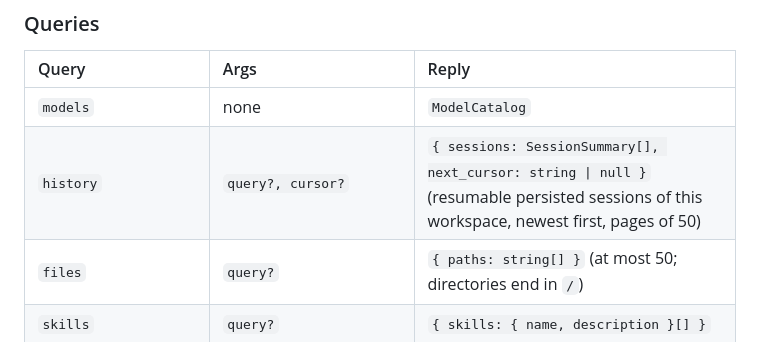
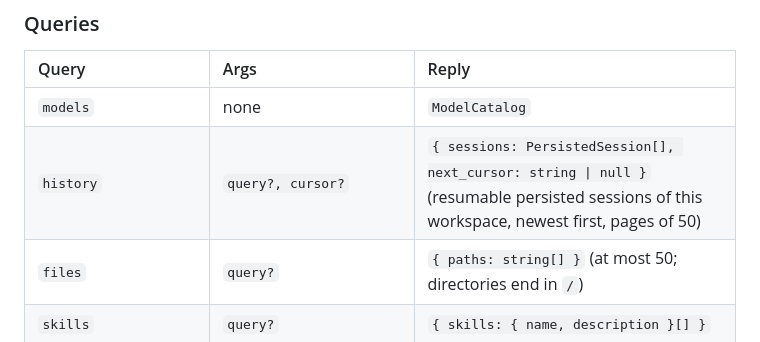
Before and after one commit to clabby/tact, a Markdown page: docs/web.md, the part around the change. Drawn GitHub-style.

Commit message:
docs(web): name the persisted session type in the history query

```diff
--- a/docs/web.md
+++ b/docs/web.md
@@ -235,7 +235,7 @@ once a turn started (`invalid_request`). A session has started when its snapshot
 | Query | Args | Reply |
 | :-- | :-- | :-- |
 | `models` | none | `ModelCatalog` |
-| `history` | `query?, cursor?` | `{ sessions: SessionSummary[], next_cursor: string \| null }` (resumable persisted sessions of this workspace, newest first, pages of 50) |
+| `history` | `query?, cursor?` | `{ sessions: PersistedSession[], next_cursor: string \| null }` (resumable persisted sessions of this workspace, newest first, pages of 50) |
 | `files` | `query?` | `{ paths: string[] }` (at most 50; directories end in `/`) |
 | `skills` | `query?` | `{ skills: { name, description }[] }` |
 | `recent_prompts` | `session, scope?: "global" \| "current_session", query?` | `{ prompts: { text, recorded_at_unix_ms, session_id, workspace }[] }` |
```
